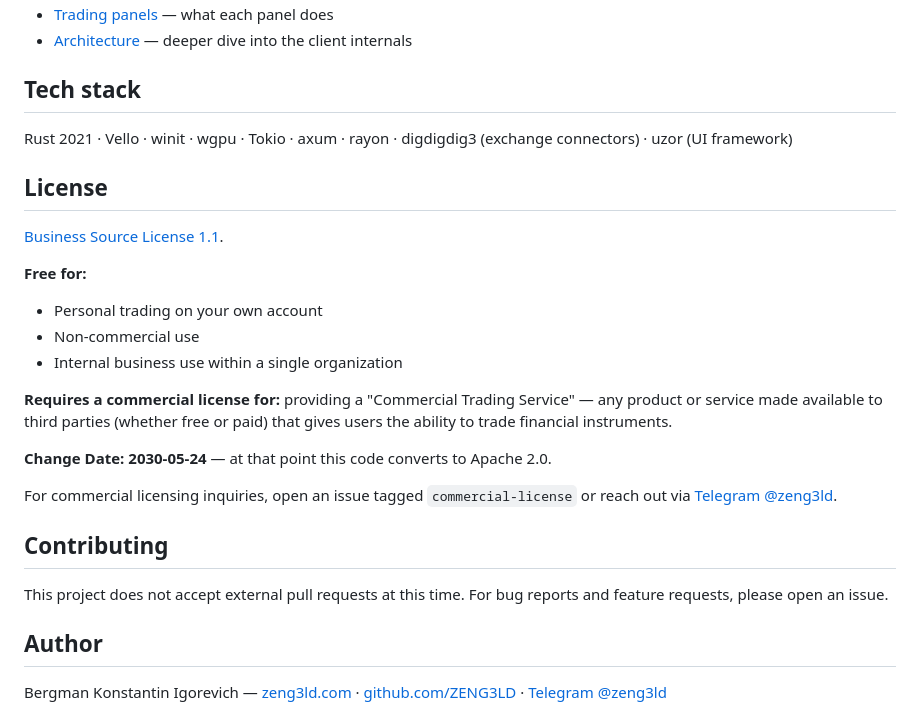
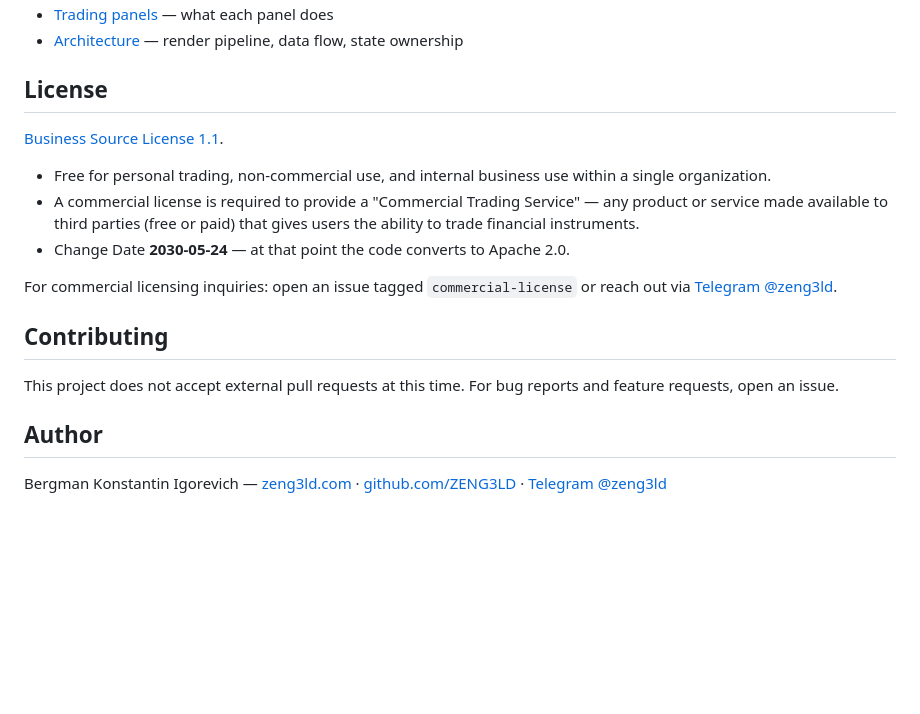
Before and after one commit to mylittlequant/mylittlechart, a Markdown page: README.md, the part around one of its changes. Rendered like a GitHub page; blank space fills up the shorter version.

```diff
--- a/README.md
+++ b/README.md
@@ -66,28 +50,19 @@ Crates in the workspace:
 - [Trading panels](docs/panels.md) — what each panel does
-- [Architecture](docs/architecture.md) — deeper dive into the client internals
-
-## Tech stack
-
-Rust 2021 · Vello · winit · wgpu · Tokio · axum · rayon · digdigdig3 (exchange connectors) · uzor (UI framework)
+- [Architecture](docs/architecture.md) — render pipeline, data flow, state ownership
 
 ## License
 
 [Business Source License 1.1](LICENSE).
 
-**Free for:**
-- Personal trading on your own account
-- Non-commercial use
-- Internal business use within a single organization
+- Free for personal trading, non-commercial use, and internal business use within a single organization.
+- A commercial license is required to provide a "Commercial Trading Service" — any product or service made available to third parties (free or paid) that gives users the ability to trade financial instruments.
+- Change Date **2030-05-24** — at that point the code converts to Apache 2.0.
 
-**Requires a commercial license for:** providing a "Commercial Trading Service" — any product or service made available to third parties (whether free or paid) that gives users the ability to trade financial instruments.
-
-**Change Date: 2030-05-24** — at that point this code converts to Apache 2.0.
-
-For commercial licensing inquiries, open an issue tagged `commercial-license` or reach out via [Telegram @zeng3ld](https://t.me/zeng3ld).
+For commercial licensing inquiries: open an issue tagged `commercial-license` or reach out via [Telegram @zeng3ld](https://t.me/zeng3ld).
 
 ## Contributing
 
-This project does not accept external pull requests at this time. For bug reports and feature requests, please open an issue.
+This project does not accept external pull requests at this time. For bug reports and feature requests, open an issue.
 
 ## Author
 
```
Also changed, not shown: other parts of README.md (+27 -43 lines).
